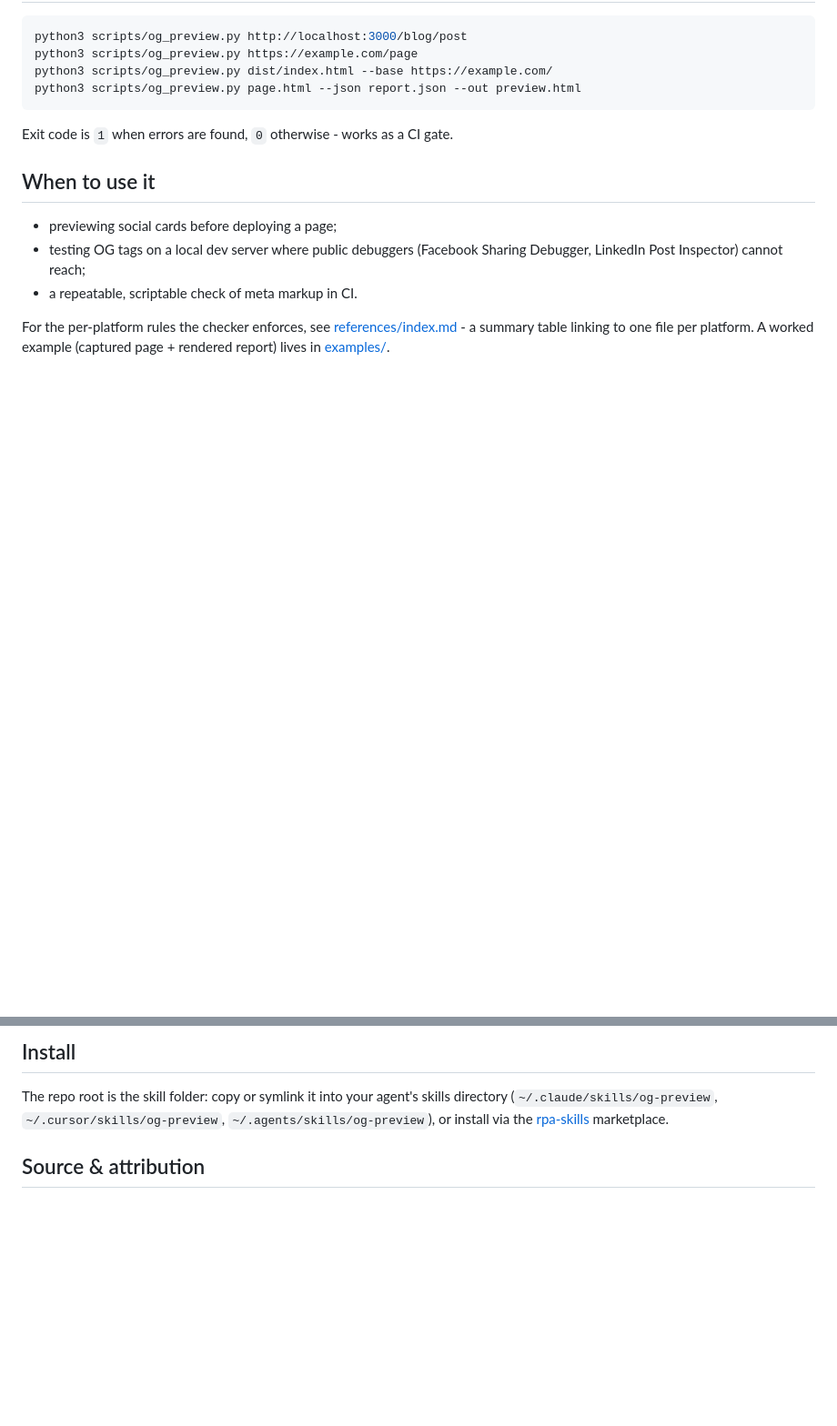
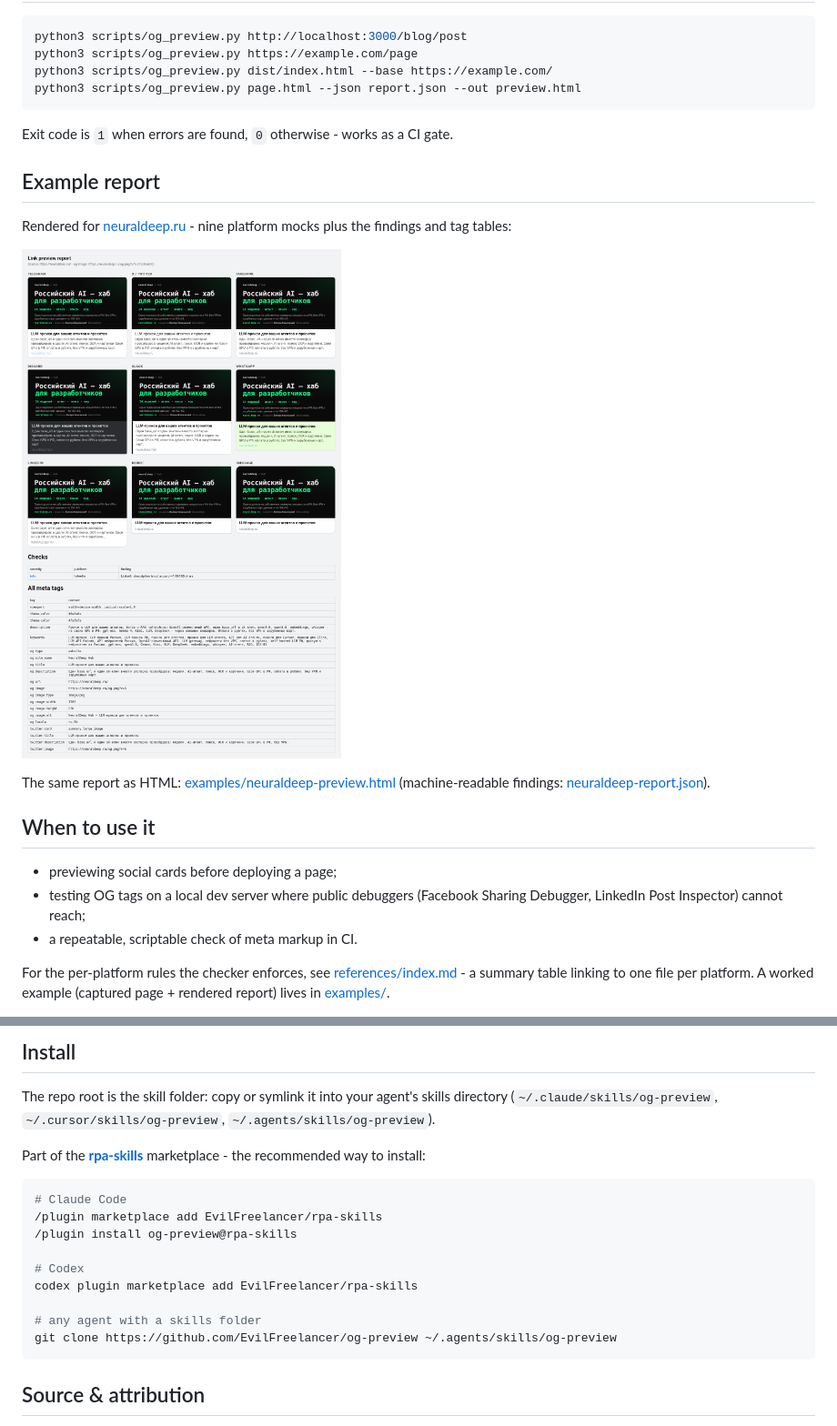
Before and after one commit to EvilFreelancer/og-preview, a Markdown page: README.md, 2 parts joined by grey strips. Shown at 91% size. GitHub-like rendering; pictures changed too: examples/neuraldeep-preview.png (added); blank space fills up the shorter version.

Commit message:
docs: add report screenshot to README, rpa-skills install section

````diff
--- a/README.md
+++ b/README.md
@@ -26,6 +26,16 @@ python3 scripts/og_preview.py page.html --json report.json --out preview.html
 
 Exit code is `1` when errors are found, `0` otherwise - works as a CI gate.
 
+## Example report
+
+Rendered for [neuraldeep.ru](examples/neuraldeep.ru.html) - nine platform
+mocks plus the findings and tag tables:
+
+![OG preview report for neuraldeep.ru](examples/neuraldeep-preview.png)
+
+The same report as HTML: [examples/neuraldeep-preview.html](examples/neuraldeep-preview.html)
+(machine-readable findings: [neuraldeep-report.json](examples/neuraldeep-report.json)).
+
 ## When to use it
 
 - previewing social cards before deploying a page;
@@ -42,8 +52,22 @@ file per platform. A worked example (captured page + rendered report) lives in
 
 The repo root is the skill folder: copy or symlink it into your agent's skills
 directory (`~/.claude/skills/og-preview`, `~/.cursor/skills/og-preview`,
-`~/.agents/skills/og-preview`), or install via the
-[rpa-skills](https://github.com/EvilFreelancer/rpa-skills) marketplace.
+`~/.agents/skills/og-preview`).
+
+Part of the **[rpa-skills](https://github.com/EvilFreelancer/rpa-skills)**
+marketplace - the recommended way to install:
+
+```bash
+# Claude Code
+/plugin marketplace add EvilFreelancer/rpa-skills
+/plugin install og-preview@rpa-skills
+
+# Codex
+codex plugin marketplace add EvilFreelancer/rpa-skills
+
+# any agent with a skills folder
+git clone https://github.com/EvilFreelancer/og-preview ~/.agents/skills/og-preview
+```
 
 ## Source & attribution
 
````
